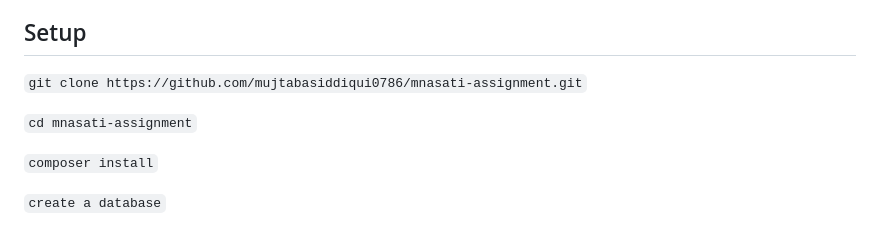
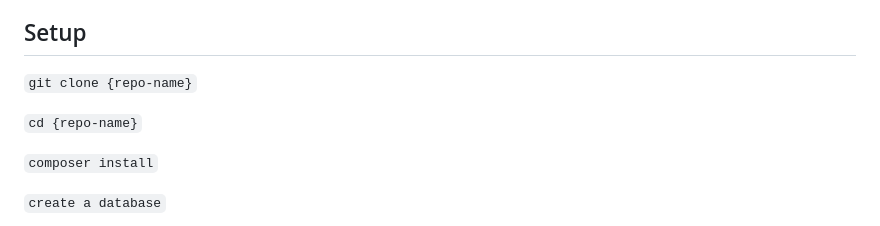
Before and after one commit to mujtabasiddiqui0786/E-Commerce-Website-CodeIgniter-4, a Markdown page: README.md, the part around the change. Rendered like a GitHub page.

```diff
--- a/README.md
+++ b/README.md
@@ -9,10 +9,10 @@ The Repository contains both the assignments. There is a folder named assignment
 
 ## Setup
 
-`git clone https://github.com/mujtabasiddiqui0786/mnasati-assignment.git`
+`git clone {repo-name}`
 
 
-`cd mnasati-assignment`
+`cd {repo-name}`
 
 
 `composer install`
```
